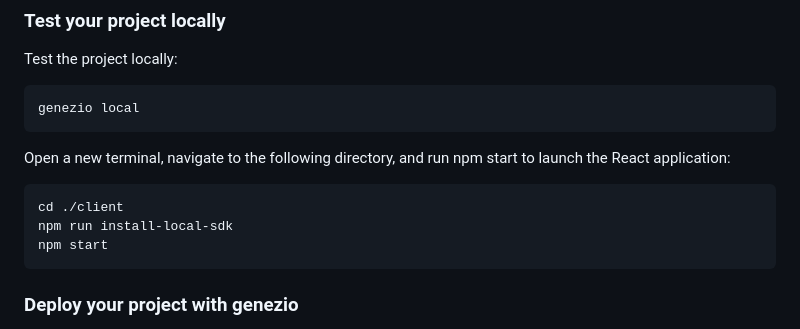
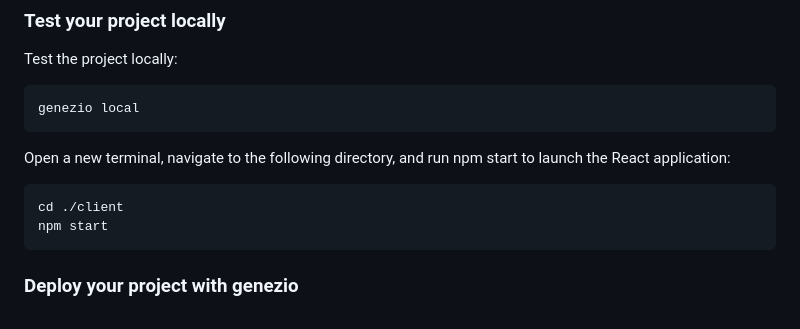
Before and after one commit to Genez-io/genezio-examples, a Markdown page: javascript/stripe-js/README.md, the part around the change. GitHub-like rendering.

````diff
--- a/javascript/stripe-js/README.md
+++ b/javascript/stripe-js/README.md
@@ -74,7 +74,6 @@ genezio local
 Open a new terminal, navigate to the following directory, and run npm start to launch the React application:
 ```
 cd ./client
-npm run install-local-sdk
 npm start
 ```
 
````
